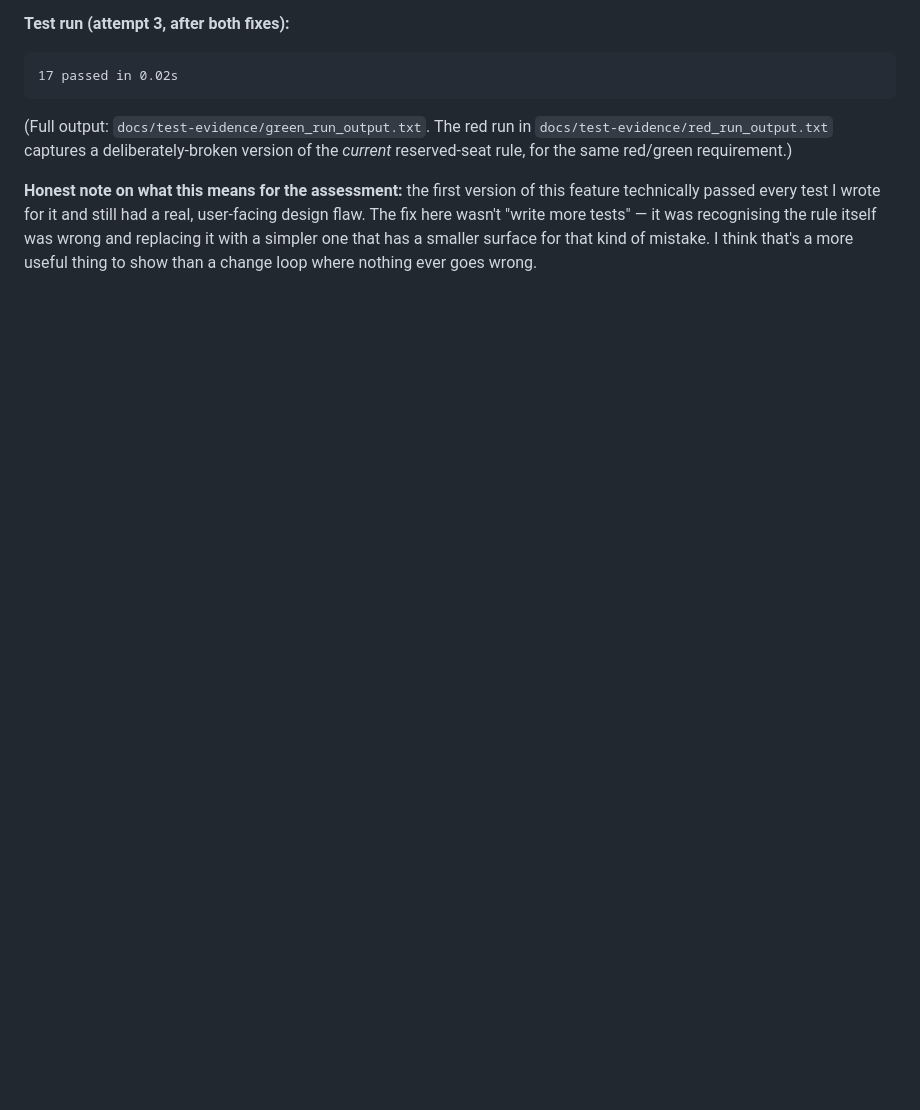
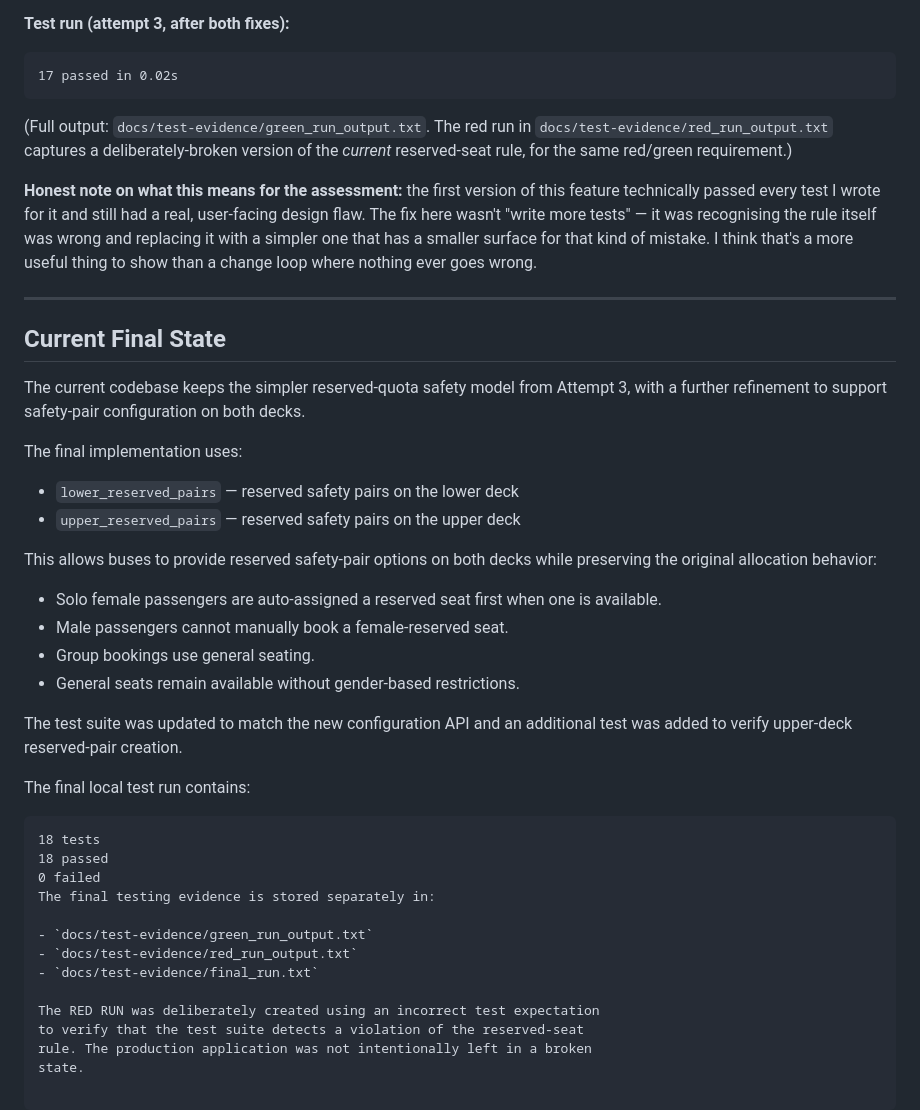
Before and after one commit to BalaHariHaran2505/bus-reservation-system, a Markdown page: docs/ai-change-loop/AI_CHANGE_LOOP_EVIDENCE.md, the part around the change. Rendered like a GitHub page; blank space fills up the shorter version.

Commit message:
Update AI change-loop evidence

````diff
--- a/docs/ai-change-loop/AI_CHANGE_LOOP_EVIDENCE.md
+++ b/docs/ai-change-loop/AI_CHANGE_LOOP_EVIDENCE.md
@@ -175,3 +175,45 @@ it was recognising the rule itself was wrong and replacing it with a
 simpler one that has a smaller surface for that kind of mistake. I think
 that's a more useful thing to show than a change loop where nothing ever
 goes wrong.
+
+---
+
+## Current Final State
+
+The current codebase keeps the simpler reserved-quota safety model from
+Attempt 3, with a further refinement to support safety-pair configuration
+on both decks.
+
+The final implementation uses:
+
+- `lower_reserved_pairs` — reserved safety pairs on the lower deck
+- `upper_reserved_pairs` — reserved safety pairs on the upper deck
+
+This allows buses to provide reserved safety-pair options on both decks
+while preserving the original allocation behavior:
+
+- Solo female passengers are auto-assigned a reserved seat first when one
+  is available.
+- Male passengers cannot manually book a female-reserved seat.
+- Group bookings use general seating.
+- General seats remain available without gender-based restrictions.
+
+The test suite was updated to match the new configuration API and an
+additional test was added to verify upper-deck reserved-pair creation.
+
+The final local test run contains:
+
+```text
+18 tests
+18 passed
+0 failed
+The final testing evidence is stored separately in:
+
+- `docs/test-evidence/green_run_output.txt`
+- `docs/test-evidence/red_run_output.txt`
+- `docs/test-evidence/final_run.txt`
+
+The RED RUN was deliberately created using an incorrect test expectation
+to verify that the test suite detects a violation of the reserved-seat
+rule. The production application was not intentionally left in a broken
+state.
````
